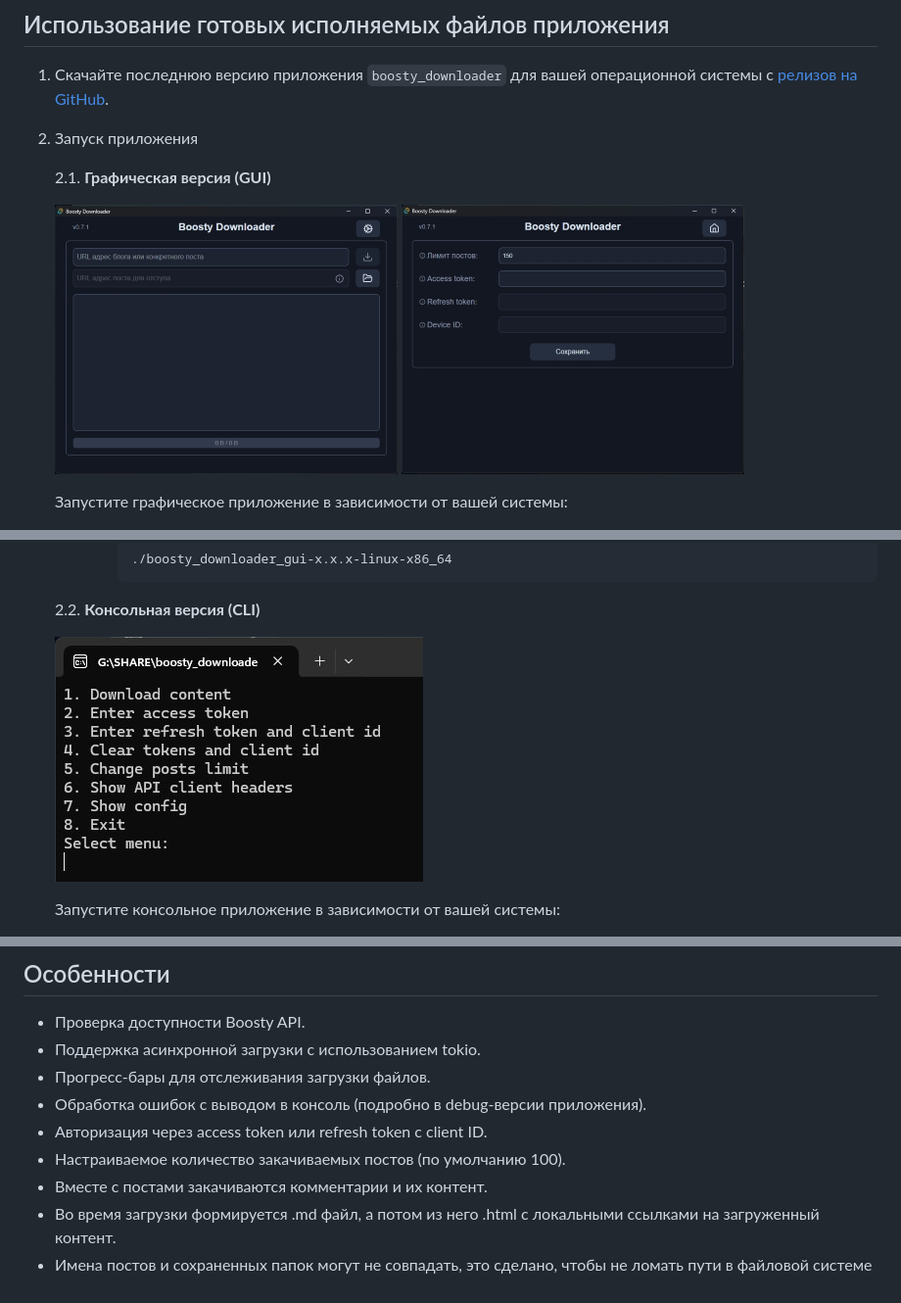
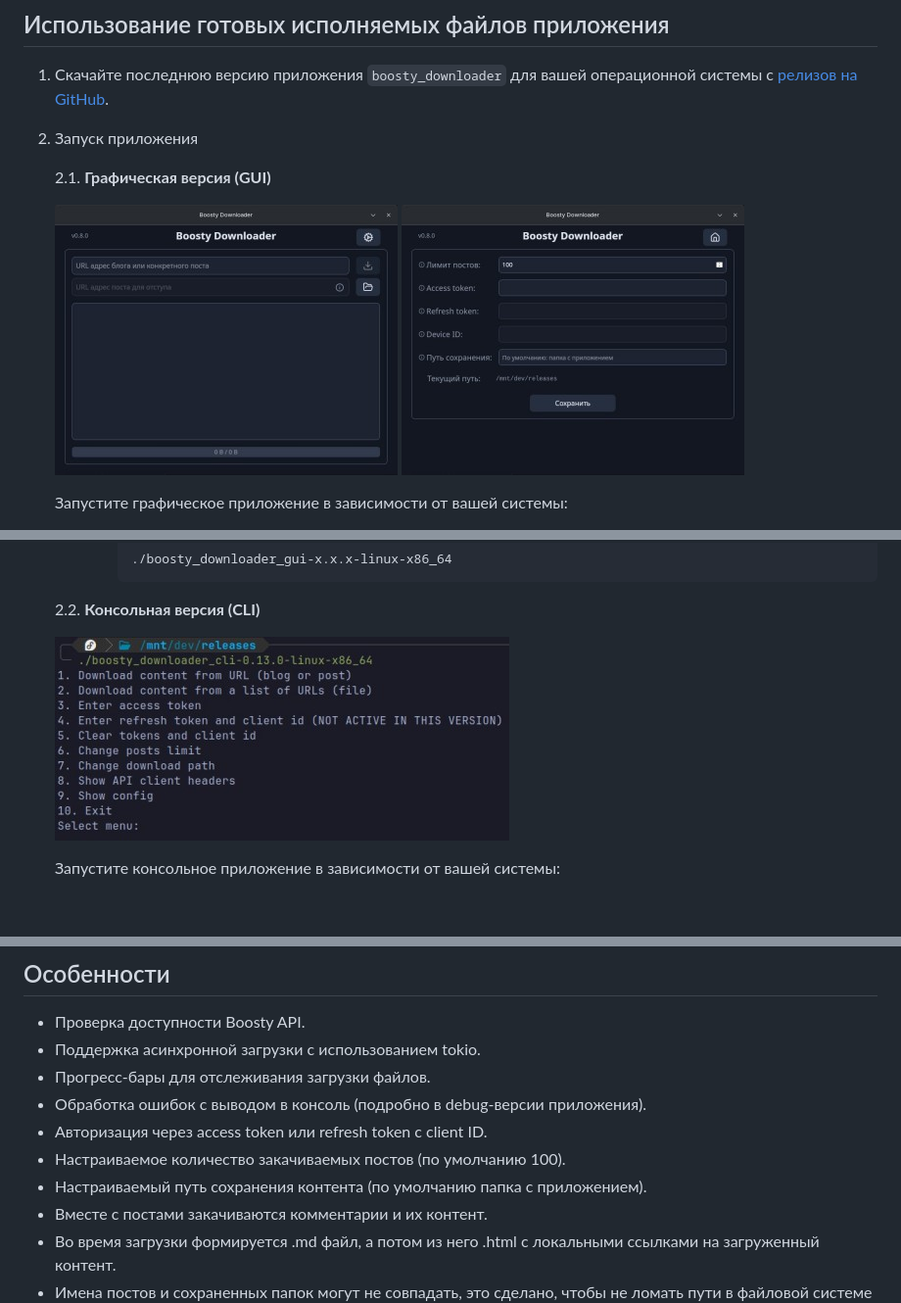
Before and after one commit to ath31st/boosty_downloader, a Markdown page: README.md, 3 parts joined by grey strips. Shown: that part at 98% size. GitHub-like rendering; pictures changed too: images/cli.jpg, images/gui_config.jpg, images/gui_main.jpg; blank space fills up the shorter version.

Commit message:
update readme and images

```diff
--- a/README.md
+++ b/README.md
@@ -128,6 +128,7 @@ cargo build --release --bin boosty_downloader_gui
 - Обработка ошибок с выводом в консоль (подробно в debug-версии приложения).
 - Авторизация через access token или refresh token с client ID.
 - Настраиваемое количество закачиваемых постов (по умолчанию 100).
+- Настраиваемый путь сохранения контента (по умолчанию папка с приложением).
 - Вместе с постами закачиваются комментарии и их контент.
 - Во время загрузки формируется .md файл, а потом из него .html с локальными ссылками на загруженный контент.
 - Имена постов и сохраненных папок могут не совпадать, это сделано, чтобы не ломать пути в файловой системе вашей ОС.
```
